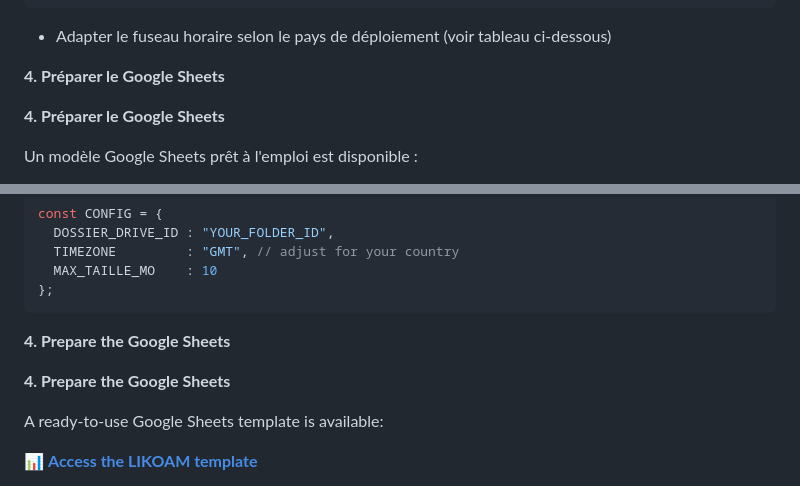
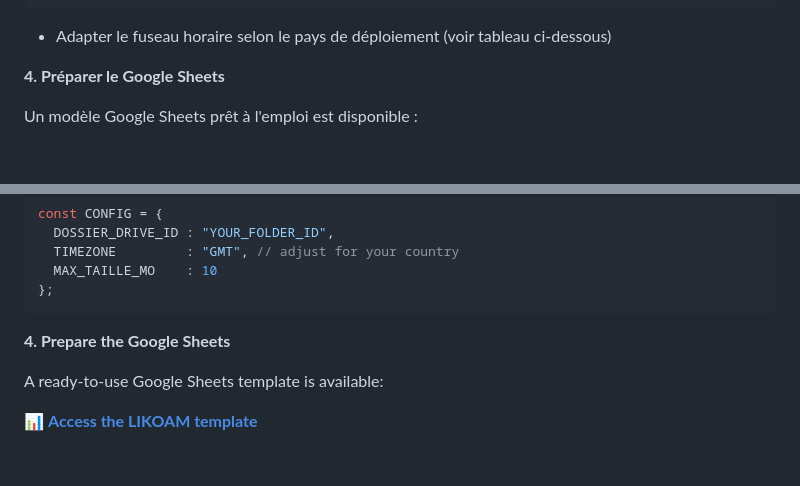
Before and after one commit to Vmonne/likoam-app, a Markdown page: README.md, 2 parts joined by grey strips. GitHub-like rendering; blank space fills up the shorter version.

````diff
--- a/README.md
+++ b/README.md
@@ -95,8 +95,6 @@ const CONFIG = {
 };
 ```
 - Adapter le fuseau horaire selon le pays de déploiement (voir tableau ci-dessous)
-
-**4. Préparer le Google Sheets**
 
 **4. Préparer le Google Sheets**
 
@@ -265,8 +263,6 @@ const CONFIG = {
 
 **4. Prepare the Google Sheets**
 
-**4. Prepare the Google Sheets**
-
 A ready-to-use Google Sheets template is available:
 
 📊 **[Access the LIKOAM template](https://docs.google.com/spreadsheets/d/1Pm0DNfa6StI4gH1YAb9OeHLSB06CknNj9q1sQDfFnmQ/edit?usp=sharing)**
````
